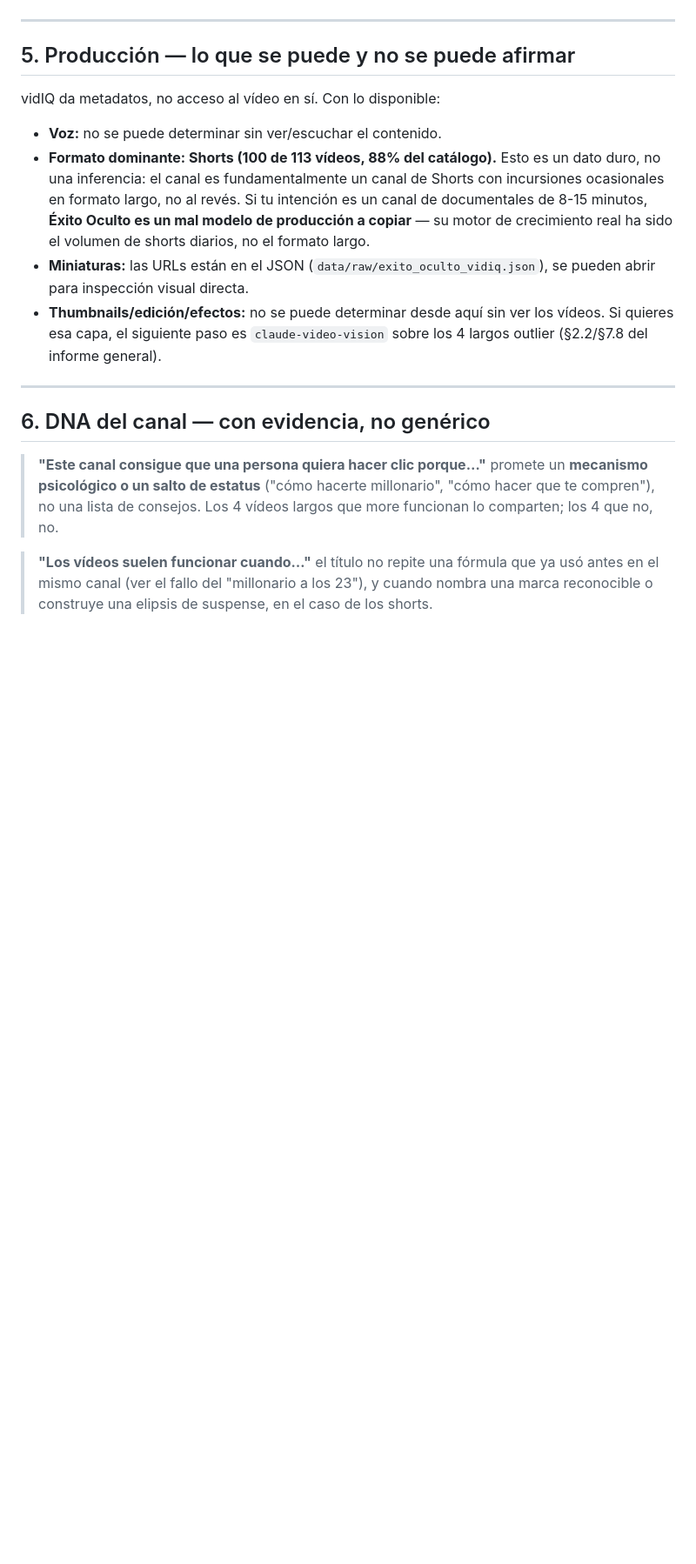
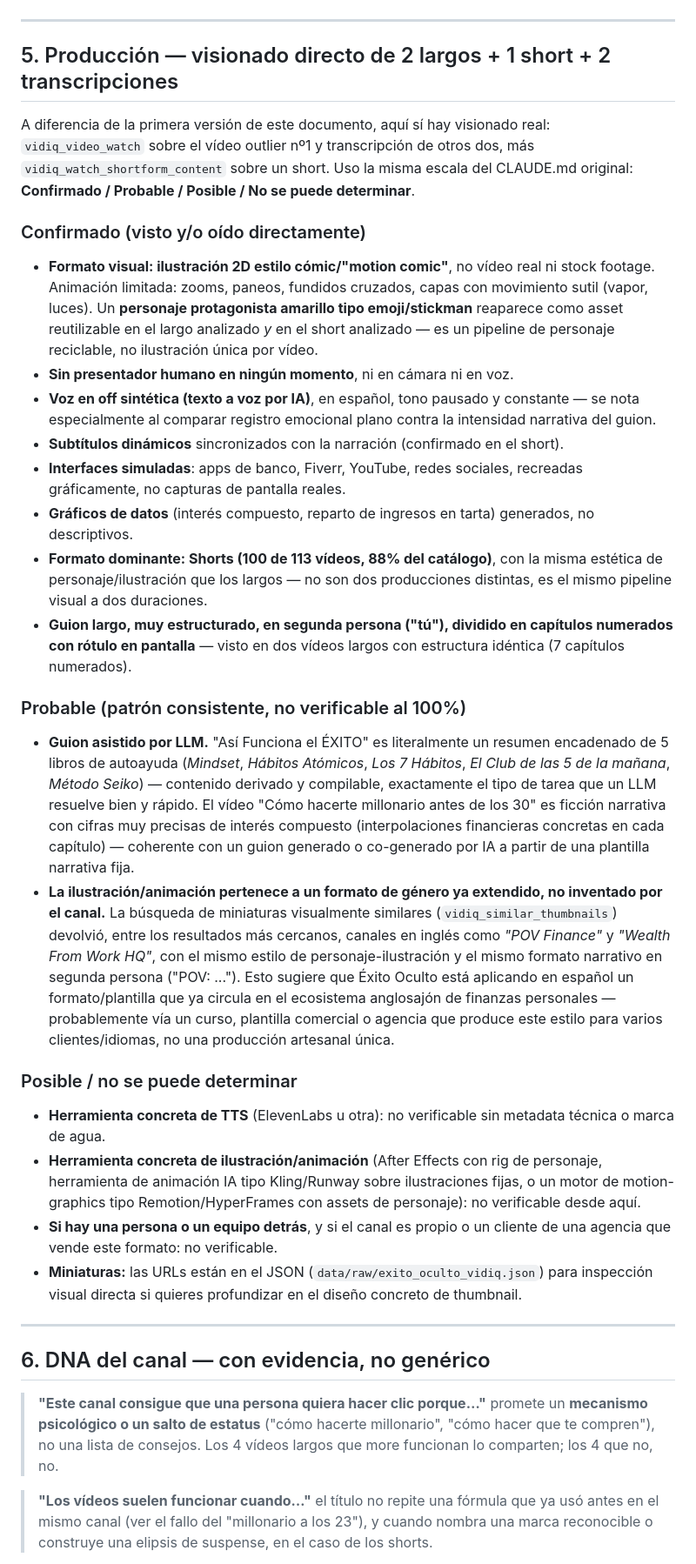
Before and after one commit to hugosc9/panaderia-tere, a Markdown page: youtube-lab/ANALISIS-EXITO-OCULTO.md, the part around one of its changes. Shown at 87% size. Drawn GitHub-style; blank space fills up the shorter version.

Commit message:
Confirmar producción de Éxito Oculto con visionado directo
Con vidiq_video_watch (2 largos + transcripciones) y
vidiq_watch_shortform_content (1 short), reemplazo la sección de
producción "no se puede determinar" por hallazgos confirmados:

- Ilustración 2D estilo "motion comic" con personaje-asset reciclable,
  no vídeo real ni stock footage.
- Voz sintética (TTS), sin presentador humano en ningún momento.
- Mismo pipeline visual en largos y shorts (88% del catálogo).
- Guion en segunda persona, capítulos numerados con rótulo en pantalla.

Marcado como Probable (no confirmado al 100%): guion asistido por LLM
(un largo es un resumen encadenado de 5 libros de autoayuda) y que el
formato de ilustración+voz IA es una plantilla de género ya extendida
en inglés (vidiq_similar_thumbnails encuentra canales "POV Finance" /
"Wealth From Work HQ" con el mismo estilo), no una producción propia
del canal.

Co-Authored-By: Claude Sonnet 5 <noreply@anthropic.com>
Claude-Session: https://claude.ai/code/session_01H33tZQZsUoeDktWAZ7XTs5

```diff
--- a/youtube-lab/ANALISIS-EXITO-OCULTO.md
+++ b/youtube-lab/ANALISIS-EXITO-OCULTO.md
@@ -142,14 +142,32 @@ El canal publicó shorts casi a diario entre finales de mayo y finales de julio
 
 ---
 
-## 5. Producción — lo que se puede y no se puede afirmar
+## 5. Producción — visionado directo de 2 largos + 1 short + 2 transcripciones
 
-vidIQ da metadatos, no acceso al vídeo en sí. Con lo disponible:
+A diferencia de la primera versión de este documento, aquí sí hay visionado real: `vidiq_video_watch` sobre el vídeo outlier nº1 y transcripción de otros dos, más `vidiq_watch_shortform_content` sobre un short. Uso la misma escala del CLAUDE.md original: **Confirmado / Probable / Posible / No se puede determinar**.
 
-- **Voz:** no se puede determinar sin ver/escuchar el contenido.
-- **Formato dominante: Shorts (100 de 113 vídeos, 88% del catálogo).** Esto es un dato duro, no una inferencia: el canal es fundamentalmente un canal de Shorts con incursiones ocasionales en formato largo, no al revés. Si tu intención es un canal de documentales de 8-15 minutos, **Éxito Oculto es un mal modelo de producción a copiar** — su motor de crecimiento real ha sido el volumen de shorts diarios, no el formato largo.
-- **Miniaturas:** las URLs están en el JSON (`data/raw/exito_oculto_vidiq.json`), se pueden abrir para inspección visual directa.
-- **Thumbnails/edición/efectos:** no se puede determinar desde aquí sin ver los vídeos. Si quieres esa capa, el siguiente paso es `claude-video-vision` sobre los 4 largos outlier (§2.2/§7.8 del informe general).
+### Confirmado (visto y/o oído directamente)
+
+- **Formato visual: ilustración 2D estilo cómic/"motion comic"**, no vídeo real ni stock footage. Animación limitada: zooms, paneos, fundidos cruzados, capas con movimiento sutil (vapor, luces). Un **personaje protagonista amarillo tipo emoji/stickman** reaparece como asset reutilizable en el largo analizado *y* en el short analizado — es un pipeline de personaje reciclable, no ilustración única por vídeo.
+- **Sin presentador humano en ningún momento**, ni en cámara ni en voz.
+- **Voz en off sintética (texto a voz por IA)**, en español, tono pausado y constante — se nota especialmente al comparar registro emocional plano contra la intensidad narrativa del guion.
+- **Subtítulos dinámicos** sincronizados con la narración (confirmado en el short).
+- **Interfaces simuladas**: apps de banco, Fiverr, YouTube, redes sociales, recreadas gráficamente, no capturas de pantalla reales.
+- **Gráficos de datos** (interés compuesto, reparto de ingresos en tarta) generados, no descriptivos.
+- **Formato dominante: Shorts (100 de 113 vídeos, 88% del catálogo)**, con la misma estética de personaje/ilustración que los largos — no son dos producciones distintas, es el mismo pipeline visual a dos duraciones.
+- **Guion largo, muy estructurado, en segunda persona ("tú"), dividido en capítulos numerados con rótulo en pantalla** — visto en dos vídeos largos con estructura idéntica (7 capítulos numerados).
+
+### Probable (patrón consistente, no verificable al 100%)
+
+- **Guion asistido por LLM.** "Así Funciona el ÉXITO" es literalmente un resumen encadenado de 5 libros de autoayuda (*Mindset*, *Hábitos Atómicos*, *Los 7 Hábitos*, *El Club de las 5 de la mañana*, *Método Seiko*) — contenido derivado y compilable, exactamente el tipo de tarea que un LLM resuelve bien y rápido. El vídeo "Cómo hacerte millonario antes de los 30" es ficción narrativa con cifras muy precisas de interés compuesto (interpolaciones financieras concretas en cada capítulo) — coherente con un guion generado o co-generado por IA a partir de una plantilla narrativa fija.
+- **La ilustración/animación pertenece a un formato de género ya extendido, no inventado por el canal.** La búsqueda de miniaturas visualmente similares (`vidiq_similar_thumbnails`) devolvió, entre los resultados más cercanos, canales en inglés como *"POV Finance"* y *"Wealth From Work HQ"*, con el mismo estilo de personaje-ilustración y el mismo formato narrativo en segunda persona ("POV: ..."). Esto sugiere que Éxito Oculto está aplicando en español un formato/plantilla que ya circula en el ecosistema anglosajón de finanzas personales — probablemente vía un curso, plantilla comercial o agencia que produce este estilo para varios clientes/idiomas, no una producción artesanal única.
+
+### Posible / no se puede determinar
+
+- **Herramienta concreta de TTS** (ElevenLabs u otra): no verificable sin metadata técnica o marca de agua.
+- **Herramienta concreta de ilustración/animación** (After Effects con rig de personaje, herramienta de animación IA tipo Kling/Runway sobre ilustraciones fijas, o un motor de motion-graphics tipo Remotion/HyperFrames con assets de personaje): no verificable desde aquí.
+- **Si hay una persona o un equipo detrás**, y si el canal es propio o un cliente de una agencia que vende este formato: no verificable.
+- **Miniaturas:** las URLs están en el JSON (`data/raw/exito_oculto_vidiq.json`) para inspección visual directa si quieres profundizar en el diseño concreto de thumbnail.
 
 ---
 
```
Also changed, not shown: other parts of youtube-lab/ANALISIS-EXITO-OCULTO.md (+1 -1 lines).
